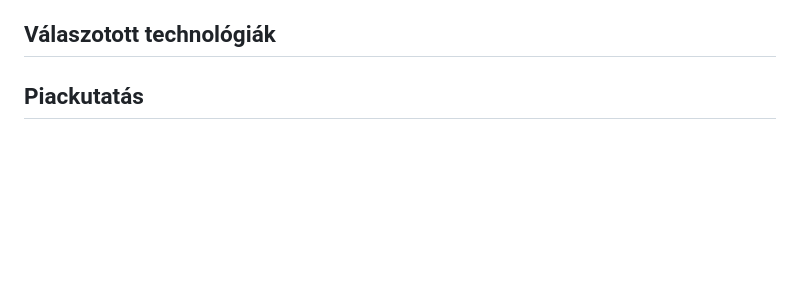
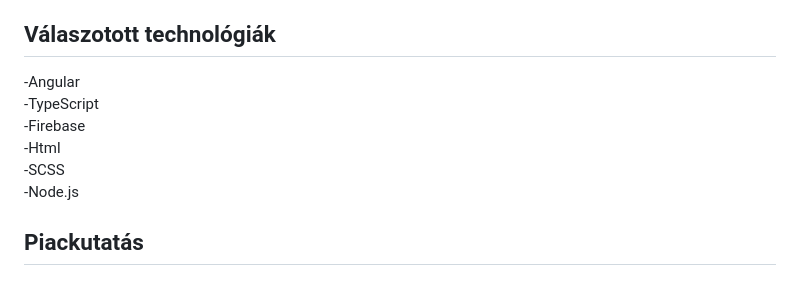
Before and after one commit to urambatyam/Szakdolgozat, a Markdown page: munkaterv/munkaterv.md, the part around the change. Drawn GitHub-style; blank space fills up the shorter version.

Commit message:
Válaszotott technológiák

```diff
--- a/munkaterv/munkaterv.md
+++ b/munkaterv/munkaterv.md
@@ -33,6 +33,12 @@ Ebből már logikusan következik hogy több jogosuktsági szintet különbözte
 -**Kijelentkezés:** Kilehet jelentkezni.
 -**Kurzus Forum:** felületet ad a kurzus értékeléssére a diákok számára. A táorok itt tehetnek közé tárgytemaiták és követelményeket.
 ## Válaszotott technológiák
+-Angular
+-TypeScript
+-Firebase
+-Html
+-SCSS
+-Node.js
 ## Piackutatás
 ## Use-Case
 ## Adatmodell
```
